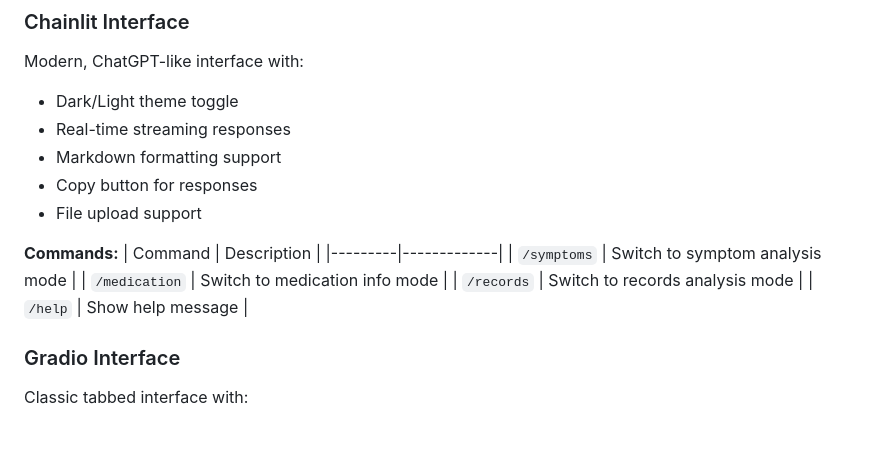
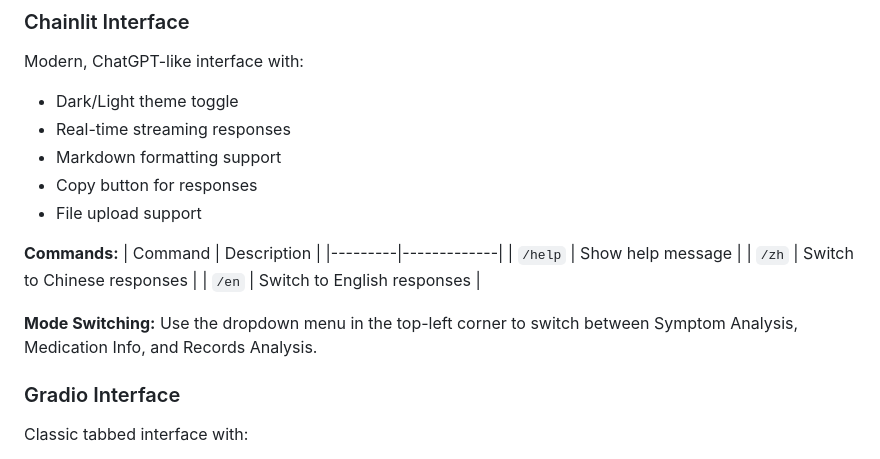
Before and after one commit to jerrxcc/MedBot, a Markdown page: README.md, the part around the change. Rendered like a GitHub page; blank space fills up the shorter version.

Commit message:
Fix README commands to match actual code
- Remove non-existent /symptoms, /medication, /records commands
- Add actual /zh and /en language switching commands
- Clarify mode switching via dropdown menu

Co-Authored-By: Claude Opus 4.5 <noreply@anthropic.com>

```diff
--- a/README.md
+++ b/README.md
@@ -139,10 +139,11 @@ Modern, ChatGPT-like interface with:
 **Commands:**
 | Command | Description |
 |---------|-------------|
-| `/symptoms` | Switch to symptom analysis mode |
-| `/medication` | Switch to medication info mode |
-| `/records` | Switch to records analysis mode |
 | `/help` | Show help message |
+| `/zh` | Switch to Chinese responses |
+| `/en` | Switch to English responses |
+
+**Mode Switching:** Use the dropdown menu in the top-left corner to switch between Symptom Analysis, Medication Info, and Records Analysis.
 
 ### Gradio Interface
 
```
